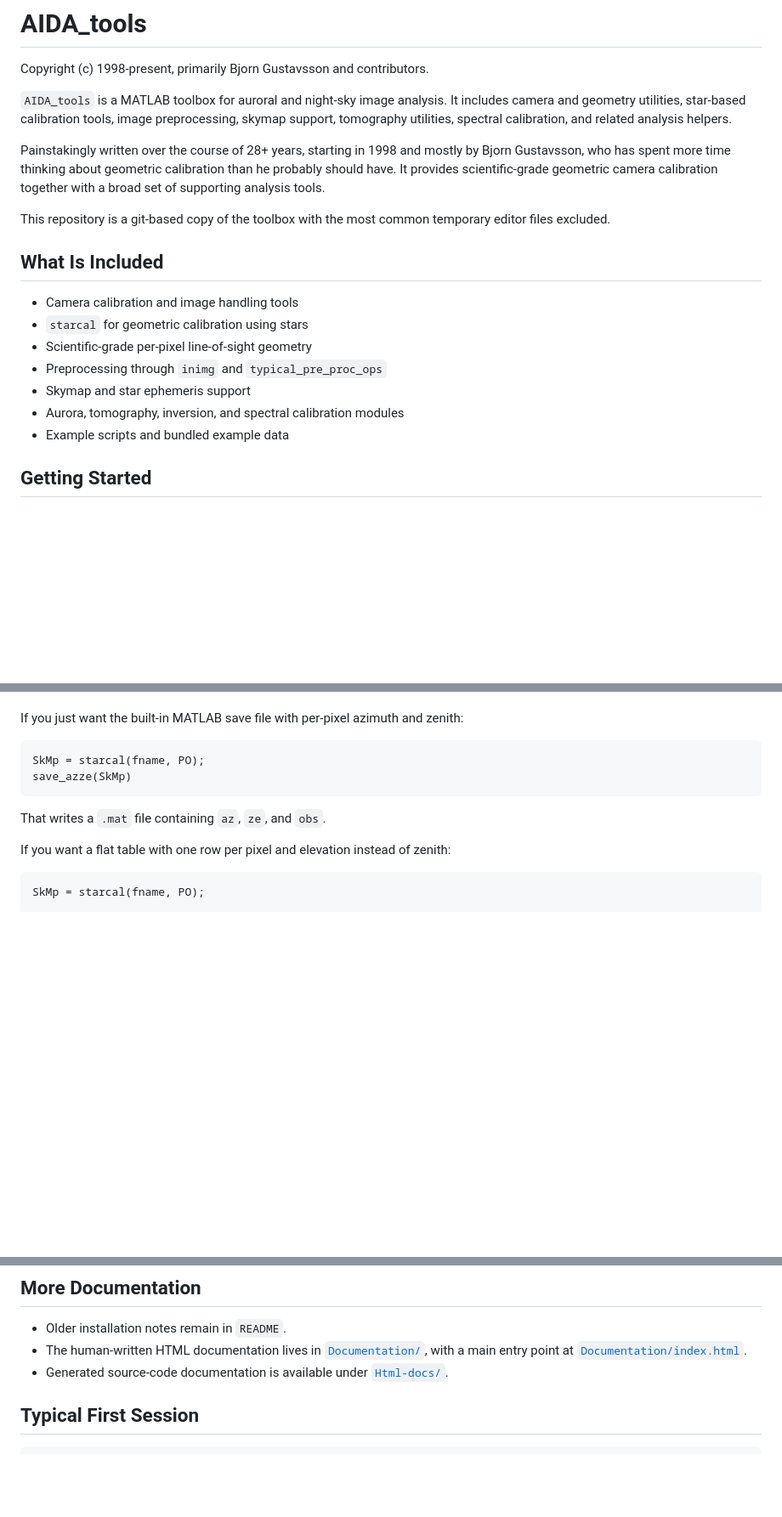
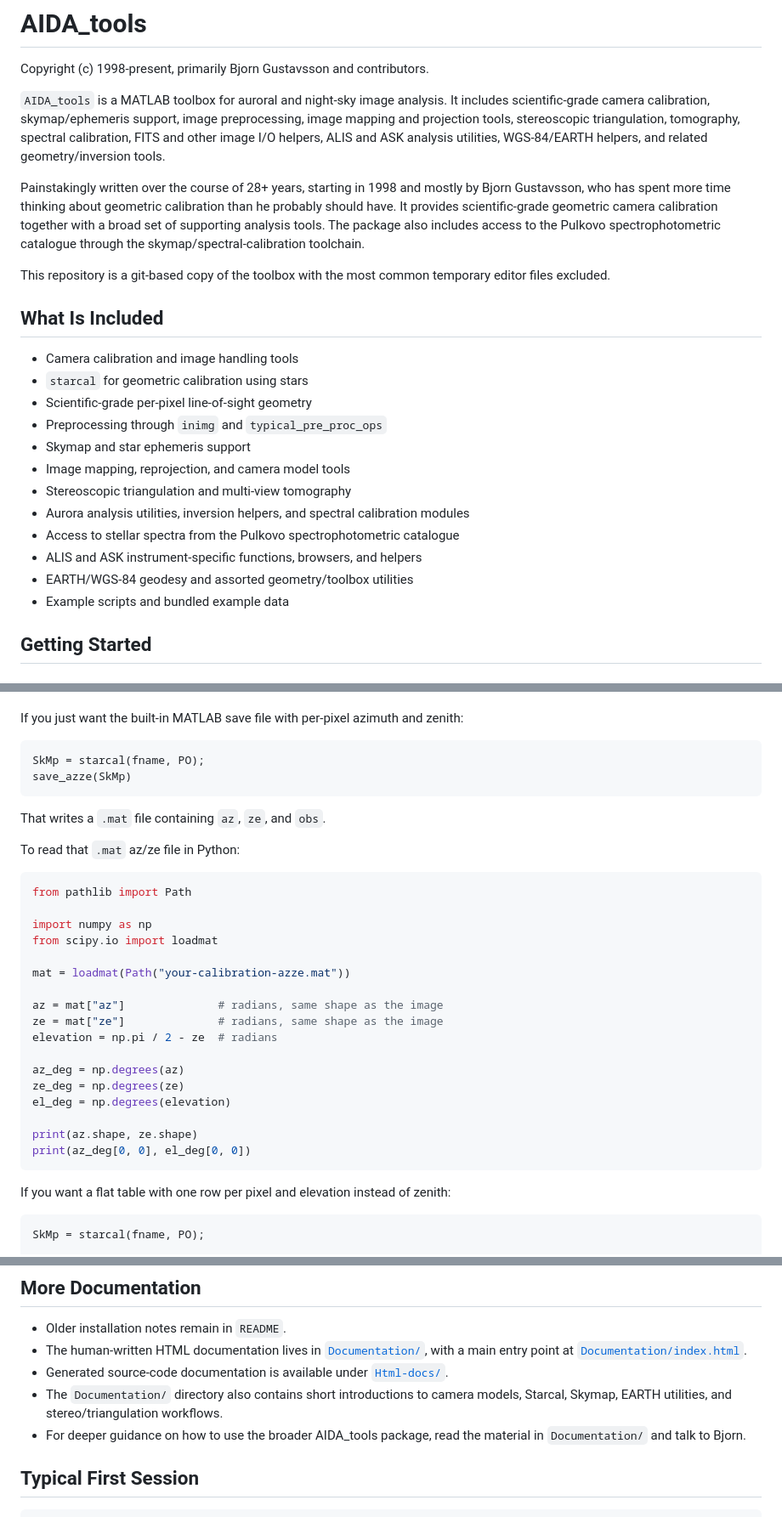
Before and after one commit to jvierine/AIDA_tools, a Markdown page: README.md, 3 parts joined by grey strips. Shown at 85% size. Drawn GitHub-style; blank space fills up the shorter version.

Commit message:
Clarify AIDA_tools scope in README

````diff
--- a/README.md
+++ b/README.md
@@ -2,11 +2,11 @@
 
 Copyright (c) 1998-present, primarily Bjorn Gustavsson and contributors.
 
-`AIDA_tools` is a MATLAB toolbox for auroral and night-sky image analysis. It includes camera and geometry utilities, star-based calibration tools, image preprocessing, skymap support, tomography utilities, spectral calibration, and related analysis helpers.
+`AIDA_tools` is a MATLAB toolbox for auroral and night-sky image analysis. It includes scientific-grade camera calibration, skymap/ephemeris support, image preprocessing, image mapping and projection tools, stereoscopic triangulation, tomography, spectral calibration, FITS and other image I/O helpers, ALIS and ASK analysis utilities, WGS-84/EARTH helpers, and related geometry/inversion tools.
 
 Painstakingly written over the course of 28+ years, starting in 1998 and mostly by Bjorn Gustavsson,
 who has spent more time thinking about geometric calibration than he probably should have.
-It provides scientific-grade geometric camera calibration together with a broad set of supporting analysis tools.
+It provides scientific-grade geometric camera calibration together with a broad set of supporting analysis tools. The package also includes access to the Pulkovo spectrophotometric catalogue through the skymap/spectral-calibration toolchain.
 
 This repository is a git-based copy of the toolbox with the most common temporary editor files excluded.
 
@@ -17,7 +17,12 @@ This repository is a git-based copy of the toolbox with the most common temporar
 - Scientific-grade per-pixel line-of-sight geometry
 - Preprocessing through `inimg` and `typical_pre_proc_ops`
 - Skymap and star ephemeris support
-- Aurora, tomography, inversion, and spectral calibration modules
+- Image mapping, reprojection, and camera model tools
+- Stereoscopic triangulation and multi-view tomography
+- Aurora analysis utilities, inversion helpers, and spectral calibration modules
+- Access to stellar spectra from the Pulkovo spectrophotometric catalogue
+- ALIS and ASK instrument-specific functions, browsers, and helpers
+- EARTH/WGS-84 geodesy and assorted geometry/toolbox utilities
 - Example scripts and bundled example data
 
 ## Getting Started
@@ -113,6 +120,28 @@ save_azze(SkMp)
 
 That writes a `.mat` file containing `az`, `ze`, and `obs`.
 
+To read that `.mat` az/ze file in Python:
+
+```python
+from pathlib import Path
+
+import numpy as np
+from scipy.io import loadmat
+
+mat = loadmat(Path("your-calibration-azze.mat"))
+
+az = mat["az"]              # radians, same shape as the image
+ze = mat["ze"]              # radians, same shape as the image
+elevation = np.pi / 2 - ze  # radians
+
+az_deg = np.degrees(az)
+ze_deg = np.degrees(ze)
+el_deg = np.degrees(elevation)
+
+print(az.shape, ze.shape)
+print(az_deg[0, 0], el_deg[0, 0])
+```
+
 If you want a flat table with one row per pixel and elevation instead of zenith:
 
 ```matlab
@@ -157,6 +186,8 @@ analysis or for importing into other software.
 - Older installation notes remain in `README`.
 - The human-written HTML documentation lives in [`Documentation/`](Documentation/), with a main entry point at [`Documentation/index.html`](Documentation/index.html).
 - Generated source-code documentation is available under [`Html-docs/`](Html-docs/).
+- The `Documentation/` directory also contains short introductions to camera models, Starcal, Skymap, EARTH utilities, and stereo/triangulation workflows.
+- For deeper guidance on how to use the broader AIDA_tools package, read the material in `Documentation/` and talk to Bjorn.
 
 ## Typical First Session
 
````
Also changed, not shown: other parts of README.md (+2 -0 lines).
